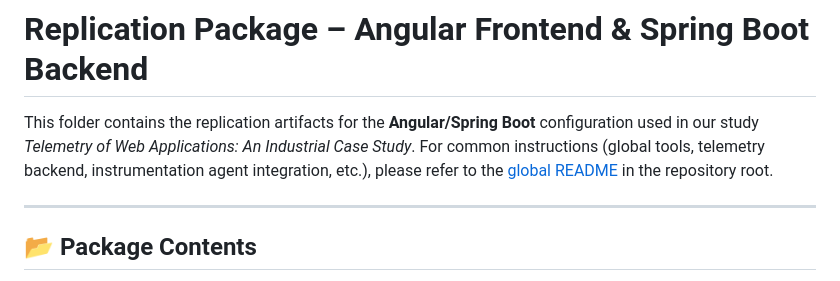
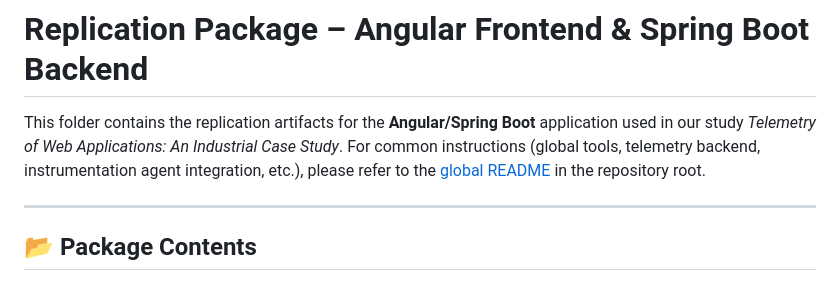
Before and after one commit to anasshatnawi/JSS2025-Telemetry-of-Web-Applications-An-Industrial-Case-Study, a Markdown page: replication-angular-spring-boot/README.md, the part around the change. GitHub-like rendering.

```diff
--- a/replication-angular-spring-boot/README.md
+++ b/replication-angular-spring-boot/README.md
@@ -1,5 +1,5 @@
 # Replication Package – Angular Frontend & Spring Boot Backend
-This folder contains the replication artifacts for the **Angular/Spring Boot** configuration used in our study *Telemetry of Web Applications: An Industrial Case Study*. For common instructions (global tools, telemetry backend, instrumentation agent integration, etc.), please refer to the [global README](../README.md) in the repository root.
+This folder contains the replication artifacts for the **Angular/Spring Boot** application used in our study *Telemetry of Web Applications: An Industrial Case Study*. For common instructions (global tools, telemetry backend, instrumentation agent integration, etc.), please refer to the [global README](../README.md) in the repository root.
 
 ---
 
```
